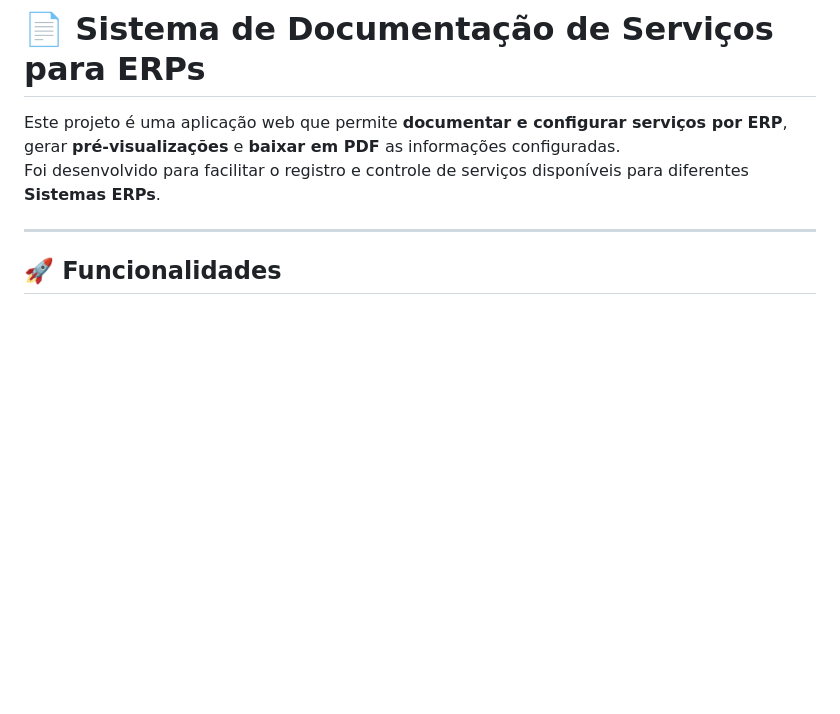
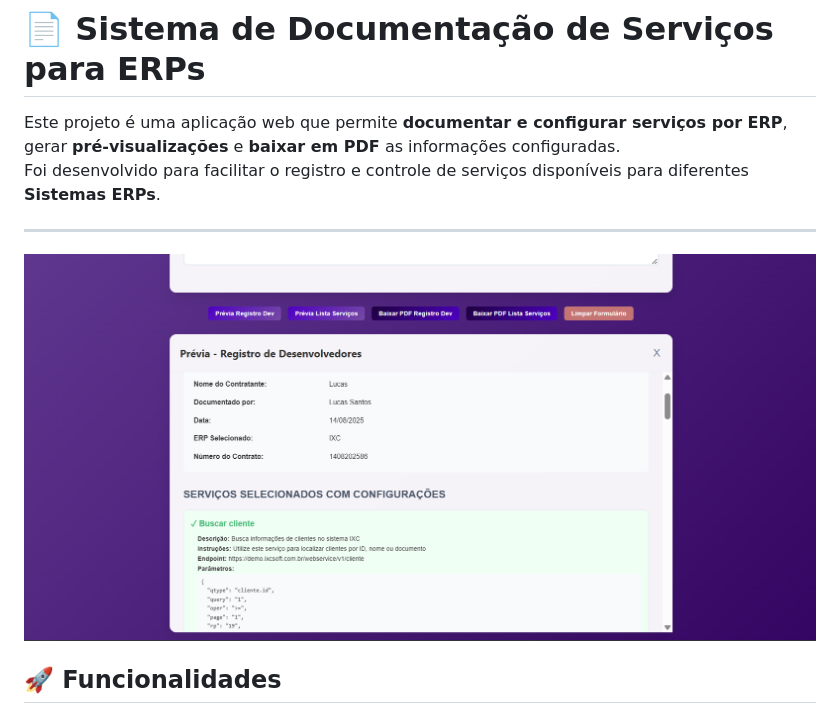
Before and after one commit to LucasSantosOficial/Projeto_Emissao_Contratos, a Markdown page: README.md, the part around the change. Rendered like a GitHub page; pictures changed too: assets/readme.png (added); blank space fills up the shorter version.

Commit message:
Adiciona imagem a readme

```diff
--- a/README.md
+++ b/README.md
@@ -4,6 +4,7 @@ Este projeto é uma aplicação web que permite **documentar e configurar servi
 Foi desenvolvido para facilitar o registro e controle de serviços disponíveis para diferentes **Sistemas ERPs**.
 
 ---
+![Tela inicial do sistema](assets/readme.png)
 
 ## 🚀 Funcionalidades
 
```
